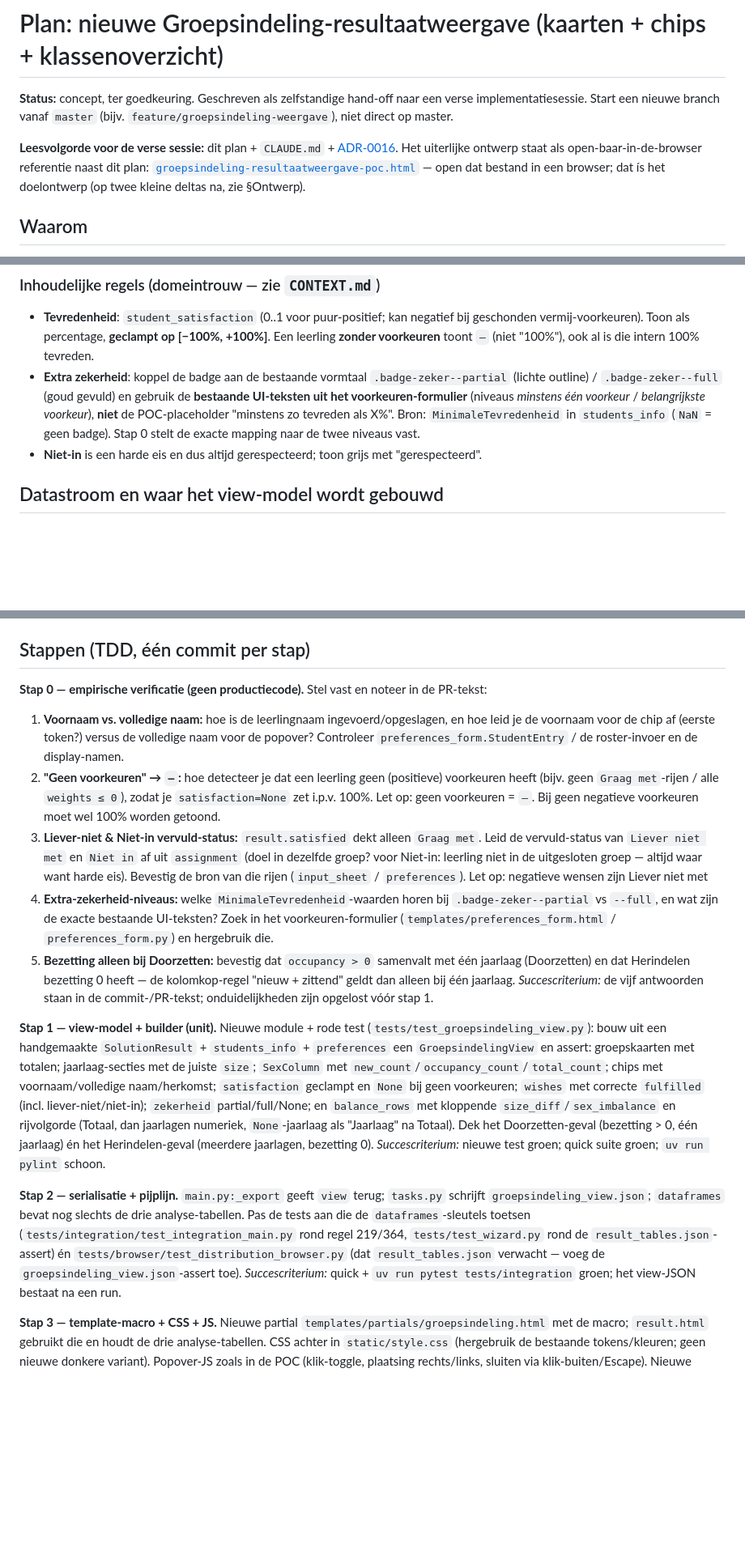
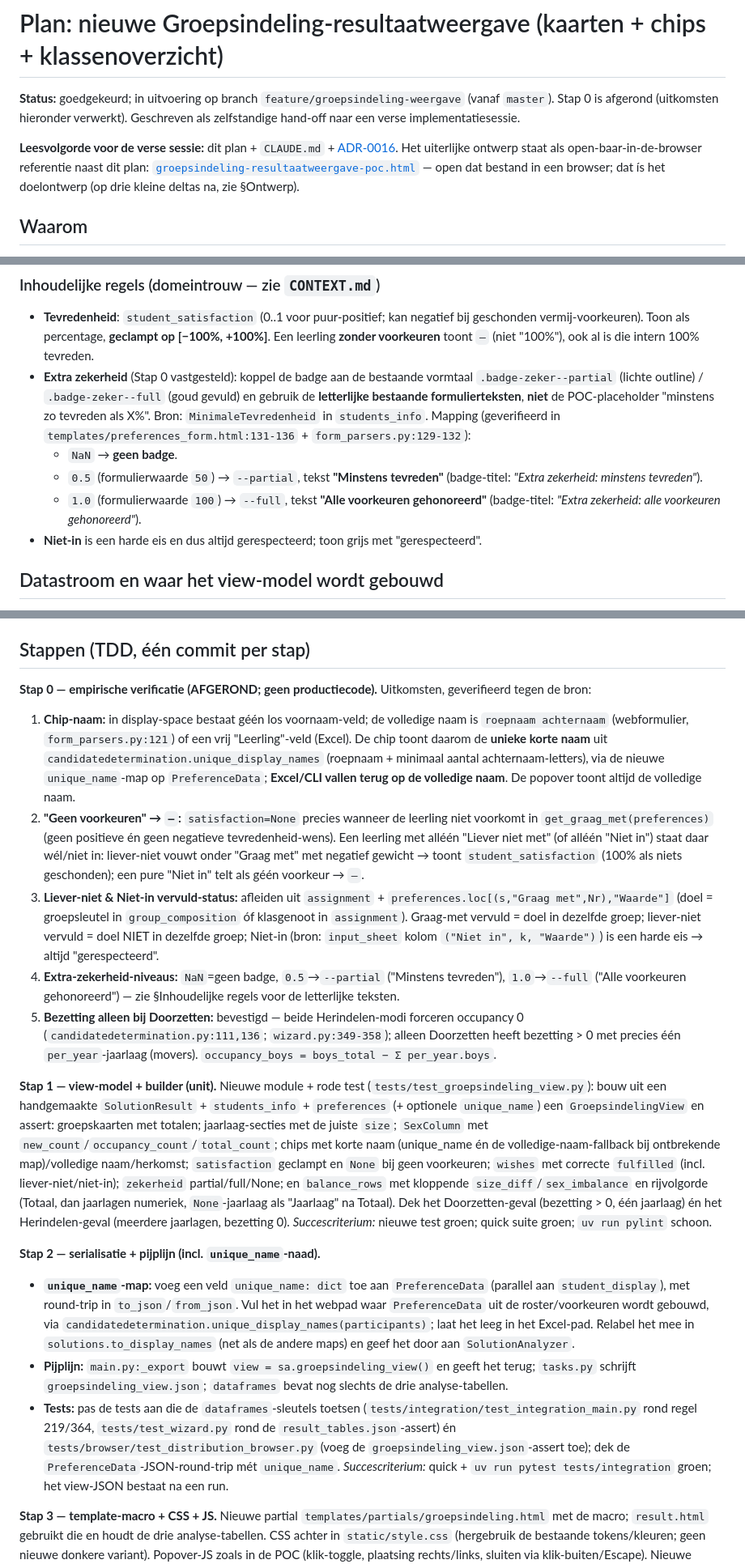
Before and after one commit to SjoerdCor/aliexpress, a Markdown page: docs/plans/groepsindeling-resultaatweergave.md, 3 parts joined by grey strips. Shown at 81% size. Drawn GitHub-style; blank space fills up the shorter version.

Commit message:
docs: fold Stap 0 findings and unique_name decision into plan

```diff
--- a/docs/plans/groepsindeling-resultaatweergave.md
+++ b/docs/plans/groepsindeling-resultaatweergave.md
@@ -1,13 +1,13 @@
 # Plan: nieuwe Groepsindeling-resultaatweergave (kaarten + chips + klassenoverzicht)
 
-**Status:** concept, ter goedkeuring. Geschreven als zelfstandige hand-off naar een verse
-implementatiesessie. Start een nieuwe branch vanaf `master` (bijv.
-`feature/groepsindeling-weergave`), niet direct op master.
+**Status:** goedgekeurd; in uitvoering op branch `feature/groepsindeling-weergave` (vanaf `master`).
+Stap 0 is afgerond (uitkomsten hieronder verwerkt). Geschreven als zelfstandige hand-off naar een verse
+implementatiesessie.
 
 **Leesvolgorde voor de verse sessie:** dit plan + `CLAUDE.md` + [ADR-0016](../adr/0016-groepsindeling-gestructureerde-viewmodel.md).
 Het uiterlijke ontwerp staat als open-baar-in-de-browser referentie naast dit plan:
 [`groepsindeling-resultaatweergave-poc.html`](./groepsindeling-resultaatweergave-poc.html) — open
-dat bestand in een browser; dat ís het doelontwerp (op twee kleine deltas na, zie §Ontwerp).
+dat bestand in een browser; dat ís het doelontwerp (op drie kleine deltas na, zie §Ontwerp).
 
 ## Waarom
 
@@ -74,11 +78,16 @@ Open de POC-referentie voor het beeld. In woorden:
 - **Tevredenheid**: `student_satisfaction` (0..1 voor puur-positief; kan negatief bij geschonden
   vermij-voorkeuren). Toon als percentage, **geclampt op [−100%, +100%]**. Een leerling **zonder
   voorkeuren** toont `—` (niet "100%"), ook al is die intern 100% tevreden.
-- **Extra zekerheid**: koppel de badge aan de bestaande vormtaal `.badge-zeker--partial` (lichte
-  outline) / `.badge-zeker--full` (goud gevuld) en gebruik de **bestaande UI-teksten uit het
-  voorkeuren-formulier** (niveaus *minstens één voorkeur* / *belangrijkste voorkeur*), **niet** de
-  POC-placeholder "minstens zo tevreden als X%". Bron: `MinimaleTevredenheid` in `students_info`
-  (`NaN` = geen badge). Stap 0 stelt de exacte mapping naar de twee niveaus vast.
+- **Extra zekerheid** (Stap 0 vastgesteld): koppel de badge aan de bestaande vormtaal
+  `.badge-zeker--partial` (lichte outline) / `.badge-zeker--full` (goud gevuld) en gebruik de
+  **letterlijke bestaande formulierteksten**, **niet** de POC-placeholder "minstens zo tevreden als
+  X%". Bron: `MinimaleTevredenheid` in `students_info`. Mapping (geverifieerd in
+  `templates/preferences_form.html:131-136` + `form_parsers.py:129-132`):
+  - `NaN` → **geen badge**.
+  - `0.5` (formulierwaarde `50`) → `--partial`, tekst **"Minstens tevreden"** (badge-titel:
+    *"Extra zekerheid: minstens tevreden"*).
+  - `1.0` (formulierwaarde `100`) → `--full`, tekst **"Alle voorkeuren gehonoreerd"** (badge-titel:
+    *"Extra zekerheid: alle voorkeuren gehonoreerd"*).
 - **Niet-in** is een harde eis en dus altijd gerespecteerd; toon grijs met "gerespecteerd".
 
 ## Datastroom en waar het view-model wordt gebouwd
@@ -157,41 +171,52 @@ class GroepsindelingView: group_order: list[str]; groups: list[GroupCard]; balan
 
 ## Stappen (TDD, één commit per stap)
 
-**Stap 0 — empirische verificatie (geen productiecode).** Stel vast en noteer in de PR-tekst:
-1. **Voornaam vs. volledige naam:** hoe is de leerlingnaam ingevoerd/opgeslagen, en hoe leid je de
-   voornaam voor de chip af (eerste token?) versus de volledige naam voor de popover? Controleer
-   `preferences_form.StudentEntry` / de roster-invoer en de display-namen.
-2. **"Geen voorkeuren" → `—`:** hoe detecteer je dat een leerling geen (positieve) voorkeuren heeft
-   (bijv. geen `Graag met`-rijen / alle `weights ≤ 0`), zodat je `satisfaction=None` zet i.p.v. 100%.
-   Let op: geen voorkeuren = `—`. Bij geen negatieve voorkeuren moet wel 100% worden getoond.
-3. **Liever-niet & Niet-in vervuld-status:** `result.satisfied` dekt alleen `Graag met`. Leid de
-   vervuld-status van `Liever niet met` en `Niet in` af uit `assignment` (doel in dezelfde groep?
-   voor Niet-in: leerling niet in de uitgesloten groep — altijd waar want harde eis). Bevestig de
-   bron van die rijen (`input_sheet` / `preferences`). Let op: negatieve wensen zijn Liever niet met
-4. **Extra-zekerheid-niveaus:** welke `MinimaleTevredenheid`-waarden horen bij `.badge-zeker--partial`
-   vs `--full`, en wat zijn de exacte bestaande UI-teksten? Zoek in het voorkeuren-formulier
-   (`templates/preferences_form.html` / `preferences_form.py`) en hergebruik die.
-5. **Bezetting alleen bij Doorzetten:** bevestig dat `occupancy > 0` samenvalt met één jaarlaag
-   (Doorzetten) en dat Herindelen bezetting 0 heeft — de kolomkop-regel "nieuw + zittend" geldt dan
-   alleen bij één jaarlaag.
-*Succescriterium:* de vijf antwoorden staan in de commit-/PR-tekst; onduidelijkheden zijn opgelost
-vóór stap 1.
+**Stap 0 — empirische verificatie (AFGEROND; geen productiecode).** Uitkomsten, geverifieerd tegen de
+bron:
+1. **Chip-naam:** in display-space bestaat géén los voornaam-veld; de volledige naam is
+   `roepnaam achternaam` (webformulier, `form_parsers.py:121`) of een vrij "Leerling"-veld (Excel). De
+   chip toont daarom de **unieke korte naam** uit `candidatedetermination.unique_display_names`
+   (roepnaam + minimaal aantal achternaam-letters), via de nieuwe `unique_name`-map op `PreferenceData`;
+   **Excel/CLI vallen terug op de volledige naam**. De popover toont altijd de volledige naam.
+2. **"Geen voorkeuren" → `—`:** `satisfaction=None` precies wanneer de leerling niet voorkomt in
+   `get_graag_met(preferences)` (geen positieve én geen negatieve tevredenheid-wens). Een leerling met
+   alléén "Liever niet met" (of alléén "Niet in") staat daar wél/niet in: liever-niet vouwt onder
+   "Graag met" met negatief gewicht → toont `student_satisfaction` (100% als niets geschonden); een
+   pure "Niet in" telt als géén voorkeur → `—`.
+3. **Liever-niet & Niet-in vervuld-status:** afleiden uit `assignment` + `preferences.loc[(s,"Graag
+   met",Nr),"Waarde"]` (doel = groepsleutel in `group_composition` óf klasgenoot in `assignment`).
+   Graag-met vervuld = doel in dezelfde groep; liever-niet vervuld = doel NIET in dezelfde groep;
+   Niet-in (bron: `input_sheet` kolom `("Niet in", k, "Waarde")`) is een harde eis → altijd
+   "gerespecteerd".
+4. **Extra-zekerheid-niveaus:** `NaN`=geen badge, `0.5`→`--partial` ("Minstens tevreden"),
+   `1.0`→`--full` ("Alle voorkeuren gehonoreerd") — zie §Inhoudelijke regels voor de letterlijke teksten.
+5. **Bezetting alleen bij Doorzetten:** bevestigd — beide Herindelen-modi forceren occupancy 0
+   (`candidatedetermination.py:111,136`; `wizard.py:349-358`); alleen Doorzetten heeft bezetting > 0 met
+   precies één `per_year`-jaarlaag (movers). `occupancy_boys = boys_total − Σ per_year.boys`.
 
 **Stap 1 — view-model + builder (unit).** Nieuwe module + rode test (`tests/test_groepsindeling_view.py`):
-bouw uit een handgemaakte `SolutionResult` + `students_info` + `preferences` een `GroepsindelingView`
-en assert: groepskaarten met totalen; jaarlaag-secties met de juiste `size`; `SexColumn` met
-`new_count`/`occupancy_count`/`total_count`; chips met voornaam/volledige naam/herkomst; `satisfaction`
+bouw uit een handgemaakte `SolutionResult` + `students_info` + `preferences` (+ optionele `unique_name`)
+een `GroepsindelingView` en assert: groepskaarten met totalen; jaarlaag-secties met de juiste `size`;
+`SexColumn` met `new_count`/`occupancy_count`/`total_count`; chips met korte naam (unique_name én de
+volledige-naam-fallback bij ontbrekende map)/volledige naam/herkomst; `satisfaction`
 geclampt en `None` bij geen voorkeuren; `wishes` met correcte `fulfilled` (incl. liever-niet/niet-in);
 `zekerheid` partial/full/None; en `balance_rows` met kloppende `size_diff`/`sex_imbalance` en rijvolgorde
 (Totaal, dan jaarlagen numeriek, `None`-jaarlaag als "Jaarlaag" na Totaal). Dek het Doorzetten-geval
 (bezetting > 0, één jaarlaag) én het Herindelen-geval (meerdere jaarlagen, bezetting 0).
 *Succescriterium:* nieuwe test groen; quick suite groen; `uv run pylint` schoon.
 
-**Stap 2 — serialisatie + pijplijn.** `main.py:_export` geeft `view` terug; `tasks.py` schrijft
-`groepsindeling_view.json`; `dataframes` bevat nog slechts de drie analyse-tabellen. Pas de tests aan
-die de `dataframes`-sleutels toetsen (`tests/integration/test_integration_main.py` rond regel 219/364,
-`tests/test_wizard.py` rond de `result_tables.json`-assert) én `tests/browser/test_distribution_browser.py`
-(dat `result_tables.json` verwacht — voeg de `groepsindeling_view.json`-assert toe).
+**Stap 2 — serialisatie + pijplijn (incl. `unique_name`-naad).**
+- **`unique_name`-map:** voeg een veld `unique_name: dict` toe aan `PreferenceData` (parallel aan
+  `student_display`), met round-trip in `to_json`/`from_json`. Vul het in het webpad waar `PreferenceData`
+  uit de roster/voorkeuren wordt gebouwd, via `candidatedetermination.unique_display_names(participants)`;
+  laat het leeg in het Excel-pad. Relabel het mee in `solutions.to_display_names` (net als de andere
+  maps) en geef het door aan `SolutionAnalyzer`.
+- **Pijplijn:** `main.py:_export` bouwt `view = sa.groepsindeling_view()` en geeft het terug; `tasks.py`
+  schrijft `groepsindeling_view.json`; `dataframes` bevat nog slechts de drie analyse-tabellen.
+- **Tests:** pas de tests aan die de `dataframes`-sleutels toetsen
+  (`tests/integration/test_integration_main.py` rond regel 219/364, `tests/test_wizard.py` rond de
+  `result_tables.json`-assert) én `tests/browser/test_distribution_browser.py` (voeg de
+  `groepsindeling_view.json`-assert toe); dek de `PreferenceData`-JSON-round-trip mét `unique_name`.
 *Succescriterium:* quick + `uv run pytest tests/integration` groen; het view-JSON bestaat na een run.
 
 **Stap 3 — template-macro + CSS + JS.** Nieuwe partial `templates/partials/groepsindeling.html` met de
```
Also changed, not shown: other parts of docs/plans/groepsindeling-resultaatweergave.md (+12 -3 lines).
